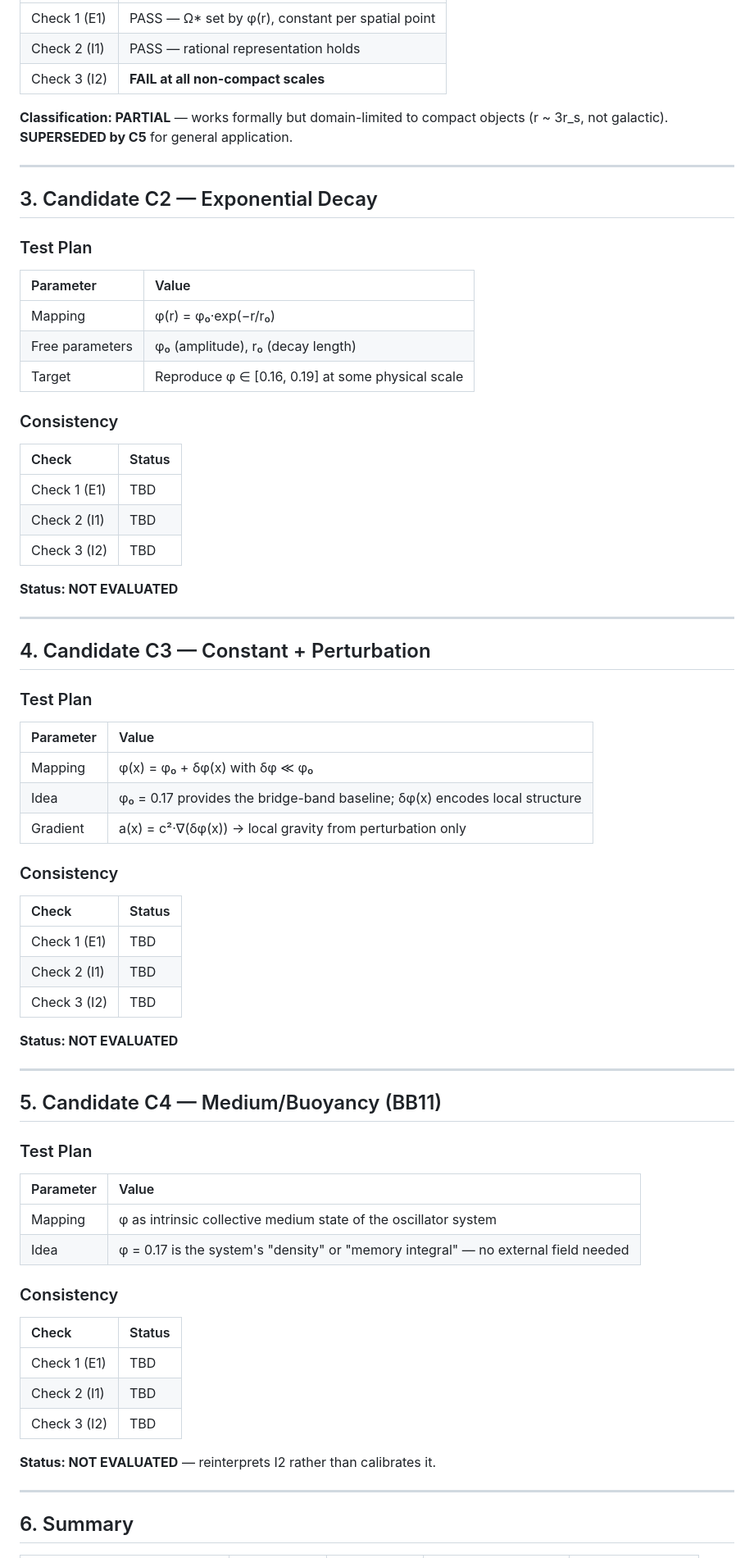
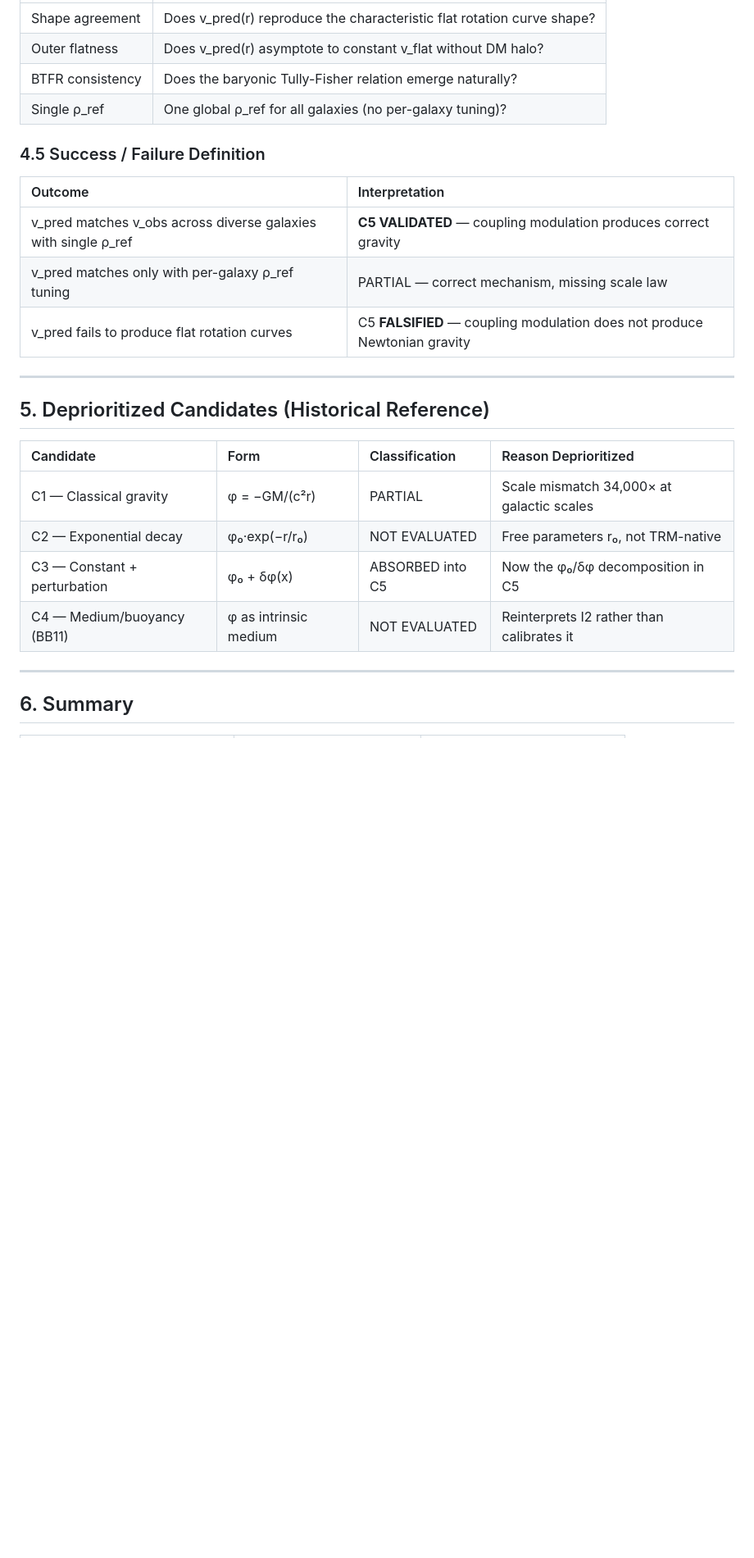
Before and after one commit to MagusDraconis/TRM_Cosmology, a Markdown page: docsV4/experiments/TRM_V4_MappingTests.md, the part around one of its changes. Shown at 82% size. Rendered like a GitHub page; blank space fills up the shorter version.

```diff
--- a/docsV4/experiments/TRM_V4_MappingTests.md
+++ b/docsV4/experiments/TRM_V4_MappingTests.md
@@ -91,74 +155,27 @@ Newtonian scaling reproduced exactly — but only in the compact-object regime w
 |:---|:---|
-| Check 1 (E1) | PASS — Ω* set by φ(r), constant per spatial point |
-| Check 2 (I1) | PASS — rational representation holds |
-| Check 3 (I2) | **FAIL at all non-compact scales** |
+| Shape agreement | Does v_pred(r) reproduce the characteristic flat rotation curve shape? |
+| Outer flatness | Does v_pred(r) asymptote to constant v_flat without DM halo? |
+| BTFR consistency | Does the baryonic Tully-Fisher relation emerge naturally? |
+| Single ρ_ref | One global ρ_ref for all galaxies (no per-galaxy tuning)? |
 
-**Classification: PARTIAL** — works formally but domain-limited to compact objects (r ~ 3r_s, not galactic). **SUPERSEDED by C5** for general application.
+### 4.5 Success / Failure Definition
+
+| Outcome | Interpretation |
+|:---|:---|
+| v_pred matches v_obs across diverse galaxies with single ρ_ref | **C5 VALIDATED** — coupling modulation produces correct gravity |
+| v_pred matches only with per-galaxy ρ_ref tuning | PARTIAL — correct mechanism, missing scale law |
+| v_pred fails to produce flat rotation curves | C5 **FALSIFIED** — coupling modulation does not produce Newtonian gravity |
 
 ---
 
-## 3. Candidate C2 — Exponential Decay
+## 5. Deprioritized Candidates (Historical Reference)
 
-### Test Plan
-
-| Parameter | Value |
-|:---|:---|
-| Mapping | φ(r) = φ₀·exp(−r/r₀) |
-| Free parameters | φ₀ (amplitude), r₀ (decay length) |
-| Target | Reproduce φ ∈ [0.16, 0.19] at some physical scale |
-
-### Consistency
-
-| Check | Status |
-|:---|:---|
-| Check 1 (E1) | TBD |
-| Check 2 (I1) | TBD |
-| Check 3 (I2) | TBD |
-
-**Status: NOT EVALUATED**
-
----
-
-## 4. Candidate C3 — Constant + Perturbation
-
-### Test Plan
-
-| Parameter | Value |
-|:---|:---|
-| Mapping | φ(x) = φ₀ + δφ(x) with δφ ≪ φ₀ |
-| Idea | φ₀ = 0.17 provides the bridge-band baseline; δφ(x) encodes local structure |
-| Gradient | a(x) = c²·∇(δφ(x)) → local gravity from perturbation only |
-
-### Consistency
-
-| Check | Status |
-|:---|:---|
-| Check 1 (E1) | TBD |
-| Check 2 (I1) | TBD |
-| Check 3 (I2) | TBD |
-
-**Status: NOT EVALUATED**
-
----
-
-## 5. Candidate C4 — Medium/Buoyancy (BB11)
-
-### Test Plan
-
-| Parameter | Value |
-|:---|:---|
-| Mapping | φ as intrinsic collective medium state of the oscillator system |
-| Idea | φ = 0.17 is the system's "density" or "memory integral" — no external field needed |
-
-### Consistency
-
-| Check | Status |
-|:---|:---|
-| Check 1 (E1) | TBD |
-| Check 2 (I1) | TBD |
-| Check 3 (I2) | TBD |
-
-**Status: NOT EVALUATED** — reinterprets I2 rather than calibrates it.
+| Candidate | Form | Classification | Reason Deprioritized |
+|:---|:---|:---|:---|
+| C1 — Classical gravity | φ = −GM/(c²r) | PARTIAL | Scale mismatch 34,000× at galactic scales |
+| C2 — Exponential decay | φ₀·exp(−r/r₀) | NOT EVALUATED | Free parameters r₀, not TRM-native |
+| C3 — Constant + perturbation | φ₀ + δφ(x) | ABSORBED into C5 | Now the φ₀/δφ decomposition in C5 |
+| C4 — Medium/buoyancy (BB11) | φ as intrinsic medium | NOT EVALUATED | Reinterprets I2 rather than calibrates it |
 
 ---
 
```
Also changed, not shown: other parts of docsV4/experiments/TRM_V4_MappingTests.md (+142 -67 lines).
